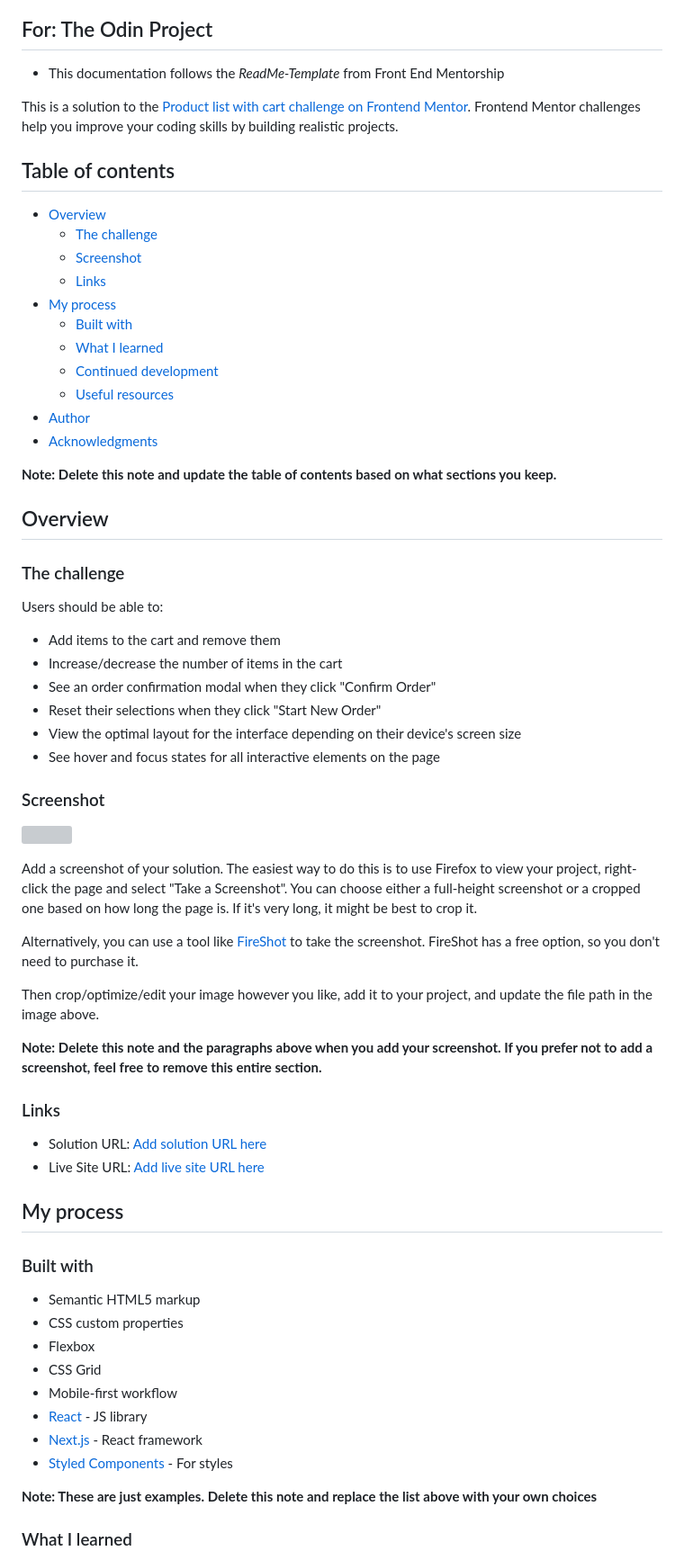
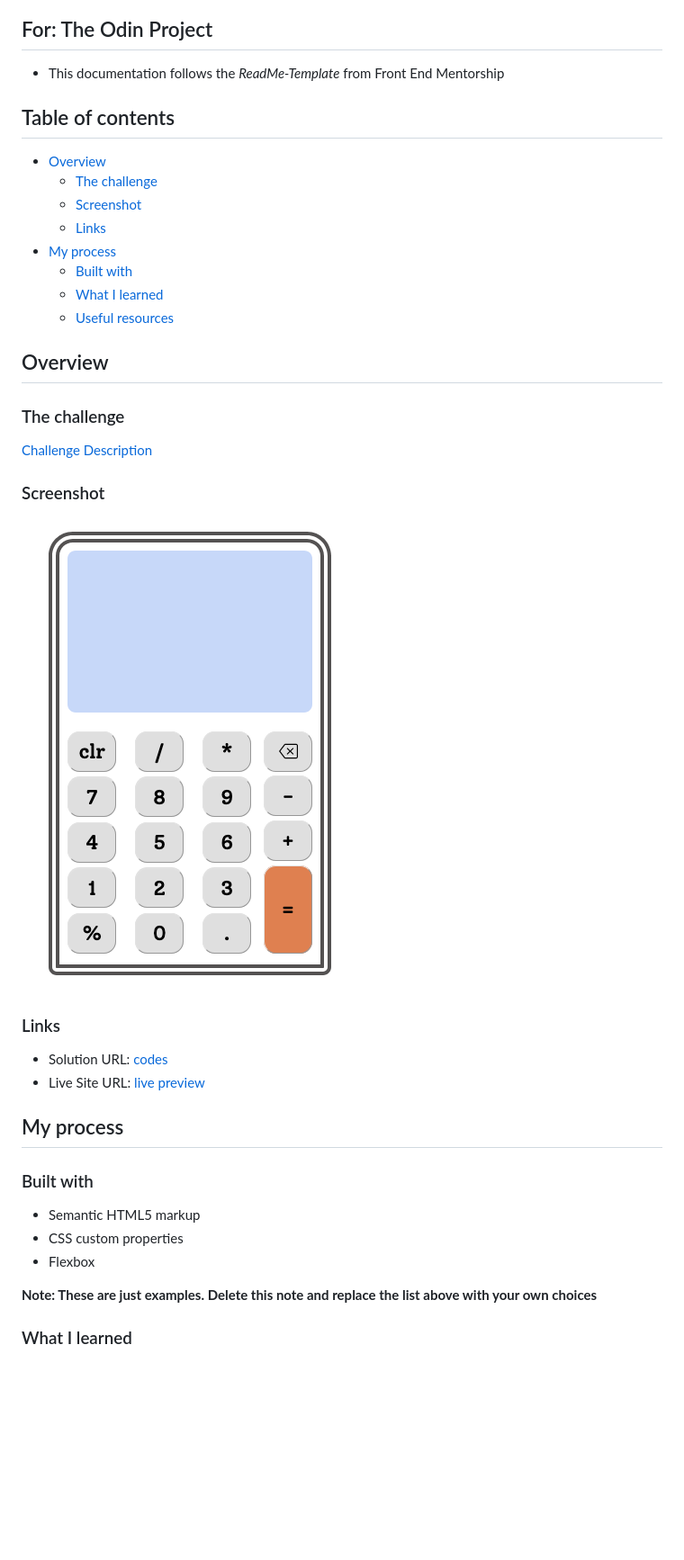
Before and after one commit to Bri-elle/calculator_top, a Markdown page: README.md, the part around the change printed below. Shown: that part at 90% size. GitHub-like rendering; pictures changed too: assests/calculator.png (added); blank space fills up the shorter version; grey boxes are pictures that could not be loaded.

```diff
--- a/README.md
+++ b/README.md
@@ -3,8 +3,6 @@
 ## For: The Odin Project
 
 -  This documentation follows the _ReadMe-Template_ from Front End Mentorship
-
-This is a solution to the [Product list with cart challenge on Frontend Mentor](https://www.frontendmentor.io/challenges/product-list-with-cart-5MmqLVAp_d). Frontend Mentor challenges help you improve your coding skills by building realistic projects.
 
 ## Table of contents
 
@@ -15,42 +13,22 @@ This is a solution to the [Product list with cart challenge on Frontend Mentor](
 -  [My process](#my-process)
    -  [Built with](#built-with)
    -  [What I learned](#what-i-learned)
-   -  [Continued development](#continued-development)
    -  [Useful resources](#useful-resources)
--  [Author](#author)
--  [Acknowledgments](#acknowledgments)
-
-**Note: Delete this note and update the table of contents based on what sections you keep.**
 
 ## Overview
 
 ### The challenge
 
-Users should be able to:
-
--  Add items to the cart and remove them
--  Increase/decrease the number of items in the cart
--  See an order confirmation modal when they click "Confirm Order"
--  Reset their selections when they click "Start New Order"
--  View the optimal layout for the interface depending on their device's screen size
--  See hover and focus states for all interactive elements on the page
+[Challenge Description](https://www.theodinproject.com/lessons/foundations-calculator)
 
 ### Screenshot
 
-![](./screenshot.jpg)
-
-Add a screenshot of your solution. The easiest way to do this is to use Firefox to view your project, right-click the page and select "Take a Screenshot". You can choose either a full-height screenshot or a cropped one based on how long the page is. If it's very long, it might be best to crop it.
-
-Alternatively, you can use a tool like [FireShot](https://getfireshot.com/) to take the screenshot. FireShot has a free option, so you don't need to purchase it.
-
-Then crop/optimize/edit your image however you like, add it to your project, and update the file path in the image above.
-
-**Note: Delete this note and the paragraphs above when you add your screenshot. If you prefer not to add a screenshot, feel free to remove this entire section.**
+![Calculator](assests/calculator.png)
 
 ### Links
 
--  Solution URL: [Add solution URL here](https://your-solution-url.com)
--  Live Site URL: [Add live site URL here](https://your-live-site-url.com)
+-  Solution URL: [codes](https://github.com/Bri-elle/calculator_top.git)
+-  Live Site URL: [live preview](https://calculator-top-vert.vercel.app)
 
 ## My process
 
@@ -59,11 +37,6 @@ Then crop/optimize/edit your image however you like, add it to your project, and
 -  Semantic HTML5 markup
 -  CSS custom properties
 -  Flexbox
--  CSS Grid
--  Mobile-first workflow
--  [React](https://reactjs.org/) - JS library
--  [Next.js](https://nextjs.org/) - React framework
--  [Styled Components](https://styled-components.com/) - For styles
 
 **Note: These are just examples. Delete this note and replace the list above with your own choices**
 
```
Also changed, not shown: other parts of README.md (+5 -37 lines), 3 other files.
